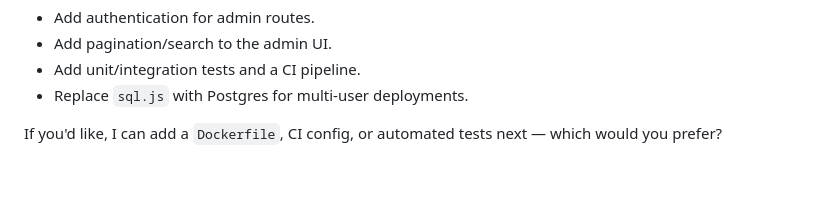
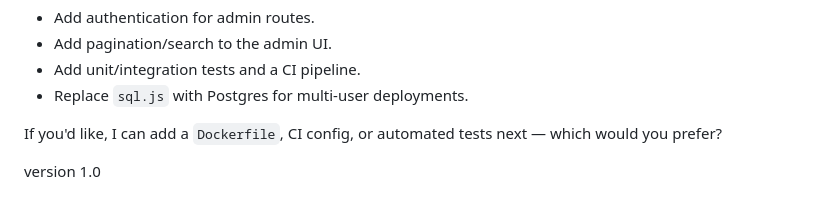
Before and after one commit to barrylo/SRC, a Markdown page: DOCUMENTATION.md, the part around the change. Drawn GitHub-style.

Commit message:
Add documentation version

```diff
--- a/DOCUMENTATION.md
+++ b/DOCUMENTATION.md
@@ -186,3 +186,5 @@ explorer.exe /select,"C:\Users\barry\Desktop\daily-tasks.tar"
 - Replace `sql.js` with Postgres for multi-user deployments.
 
 If you'd like, I can add a `Dockerfile`, CI config, or automated tests next — which would you prefer?
+
+version 1.0
```
